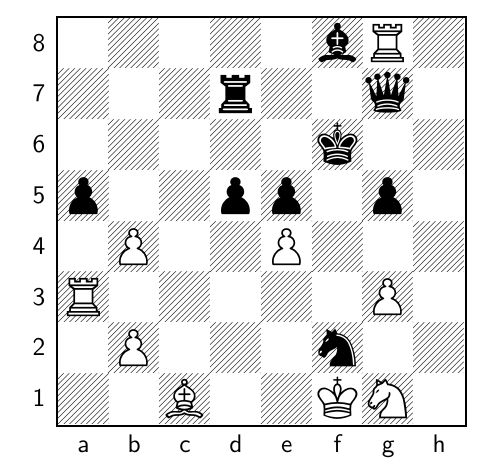
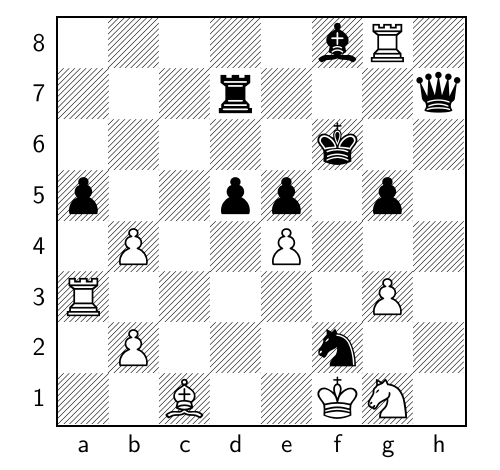
Before and after one commit to TomCasavant/latex-chess, a LaTeX document (default_filepath.tex): part of the page, cut so that both start at the same text. Compiled offline with pdfLaTeX.

Commit message:
[automated] Regenerate text/pdf for chessboard

```diff
--- a/default_filepath.tex
+++ b/default_filepath.tex
@@ -13,6 +13,6 @@
 \normalsize%
 \setchessboard{showmover=false}%
 \newgame%
-\fenboard{5bR1/3r2q1/5k2/p2pp1p1/1P2P3/R5P1/1P3n2/2B2KN1 b - - 2 35}%
+\fenboard{5bR1/3r3q/5k2/p2pp1p1/1P2P3/R5P1/1P3n2/2B2KN1 w - - 3 36}%
 \chessboard%
 \end{document}
```
Also changed, not shown: chessboard_display.pdf.
